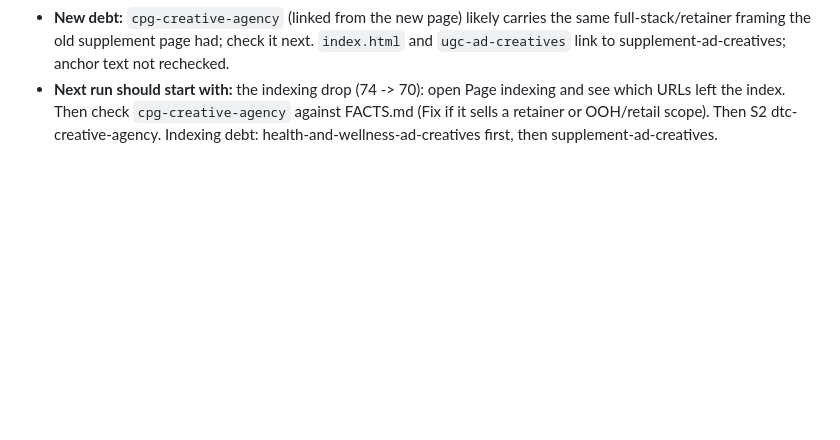
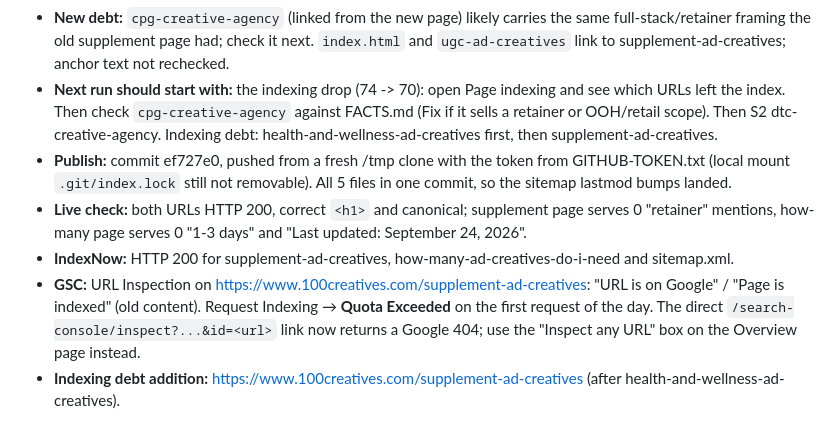
Before and after one commit to Abhichawla99/100creatives, a Markdown page: .seo-engine/LEDGER.md, the part around the change. Drawn GitHub-style; blank space fills up the shorter version.

Commit message:
SEO: log live check, IndexNow and GSC quota result for supplement-ad-creatives fix (run 9)

```diff
--- a/.seo-engine/LEDGER.md
+++ b/.seo-engine/LEDGER.md
@@ -324,3 +324,8 @@ Short log of every v3 run. Read all of it at the start of each run (RUN.md Step
 - **Validation:** `validate.py supplement-ad-creatives.html how-many-ad-creatives-do-i-need.html` -> ok, 0 failures, 0 warnings.
 - **New debt:** `cpg-creative-agency` (linked from the new page) likely carries the same full-stack/retainer framing the old supplement page had; check it next. `index.html` and `ugc-ad-creatives` link to supplement-ad-creatives; anchor text not rechecked.
 - **Next run should start with:** the indexing drop (74 -> 70): open Page indexing and see which URLs left the index. Then check `cpg-creative-agency` against FACTS.md (Fix if it sells a retainer or OOH/retail scope). Then S2 dtc-creative-agency. Indexing debt: health-and-wellness-ad-creatives first, then supplement-ad-creatives.
+- **Publish:** commit ef727e0, pushed from a fresh /tmp clone with the token from GITHUB-TOKEN.txt (local mount `.git/index.lock` still not removable). All 5 files in one commit, so the sitemap lastmod bumps landed.
+- **Live check:** both URLs HTTP 200, correct `<h1>` and canonical; supplement page serves 0 "retainer" mentions, how-many page serves 0 "1-3 days" and "Last updated: September 24, 2026".
+- **IndexNow:** HTTP 200 for supplement-ad-creatives, how-many-ad-creatives-do-i-need and sitemap.xml.
+- **GSC:** URL Inspection on https://www.100creatives.com/supplement-ad-creatives: "URL is on Google" / "Page is indexed" (old content). Request Indexing → **Quota Exceeded** on the first request of the day. The direct `/search-console/inspect?...&id=<url>` link now returns a Google 404; use the "Inspect any URL" box on the Overview page instead.
+- **Indexing debt addition:** https://www.100creatives.com/supplement-ad-creatives (after health-and-wellness-ad-creatives).
```
